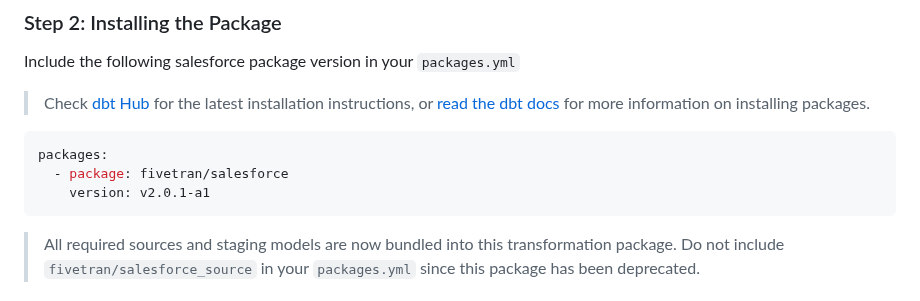
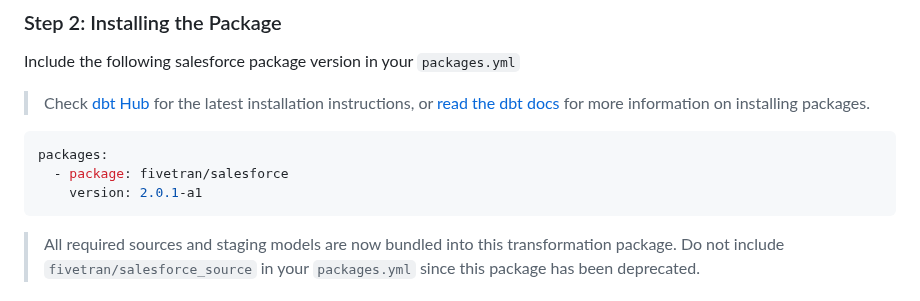
Before and after one commit to fivetran/dbt_salesforce, a Markdown page: README.md, the part around the change. Rendered like a GitHub page.

Commit message:
Update README.md
Co-authored-by: fivetran-catfritz <111930712+fivetran-catfritz@users.noreply.github.com>

````diff
--- a/README.md
+++ b/README.md
@@ -77,7 +77,7 @@ Include the following salesforce package version in your `packages.yml`
 ```yaml
 packages:
   - package: fivetran/salesforce
-    version: v2.0.1-a1
+    version: 2.0.1-a1
 ```
 
 > All required sources and staging models are now bundled into this transformation package. Do not include `fivetran/salesforce_source` in your `packages.yml` since this package has been deprecated.
````
